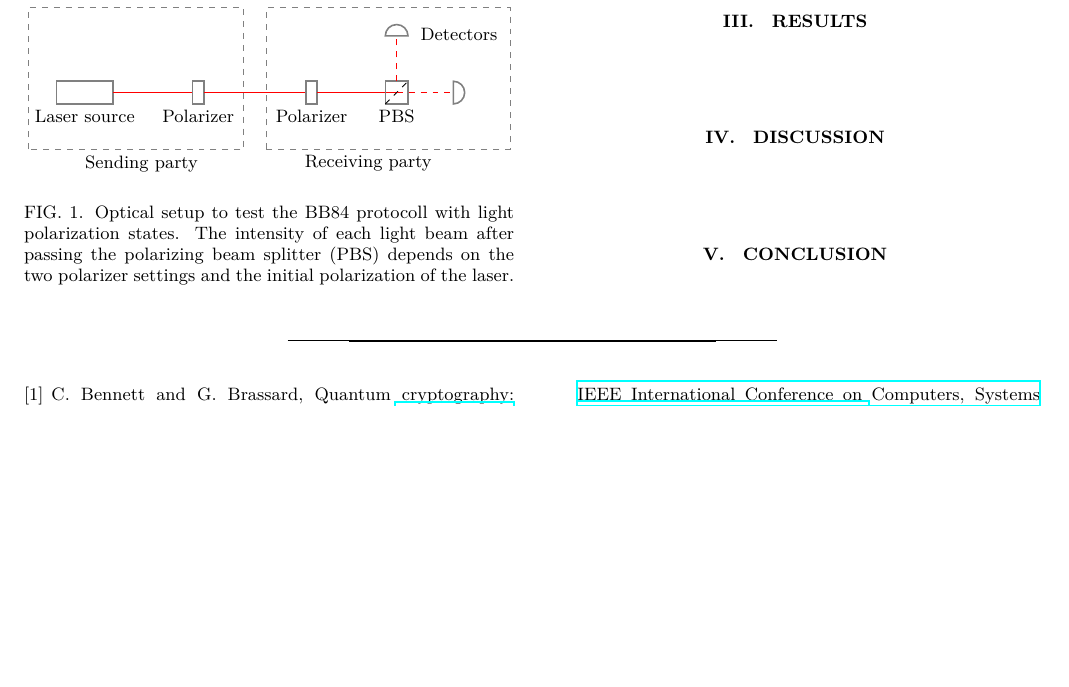
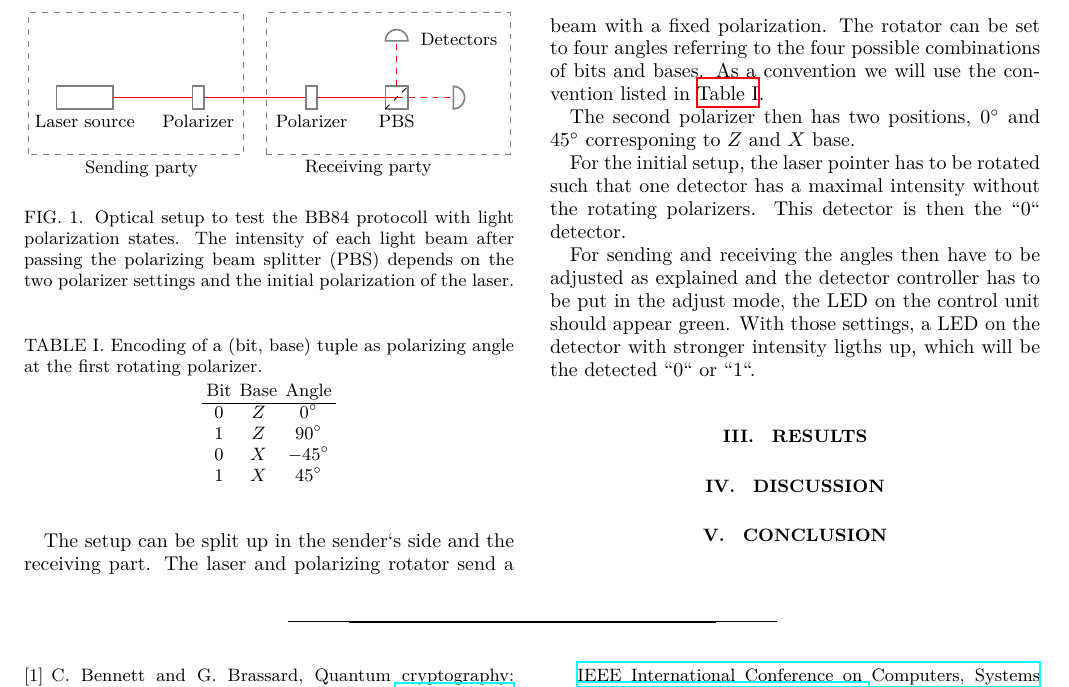
Before and after one commit to dormail/PhysicsLab3, a LaTeX paper (O1 Quantum Cryptography/main.tex, which reads O1 Quantum Cryptography/content/procedure.tex): part of page 2 of 2, cut at the place of the change, the shorter picture padded with empty space. Compiled offline with XeLaTeX.

Commit message:
section done

```diff
--- a/O1 Quantum Cryptography/content/procedure.tex
+++ b/O1 Quantum Cryptography/content/procedure.tex
@@ -43,3 +43,34 @@ paragraphs.
   the initial polarization of the laser.}
   \label{fig:setup}
 \end{figure}
+
+The setup can be split up in the sender`s side and the receiving part. The laser and polarizing
+rotator send a beam with a fixed polarization. The rotator can be set to four angles referring to
+the four possible combinations of bits and bases. As a convention we will use the convention listed
+in \autoref{tab:bit-encoding}.
+
+\begin{table}
+  \centering
+  \caption{Encoding of a (bit, base) tuple as polarizing angle at the first rotating polarizer.}
+  \label{tab:bit-encoding}
+  \sisetup{table-format=2.1}
+  \begin{tabular}{c c c}
+    Bit & Base & Angle \\
+    \hline
+    0 & $Z$ & $0^\circ$ \\
+    1 & $Z$ & $90^\circ$ \\
+    0 & $X$ & $-45^\circ$ \\
+    1 & $X$ & $45^\circ$ \\
+  \end{tabular}
+\end{table}
+
+The second polarizer then has two positions, $0^\circ$ and $45^\circ$ corresponing to $Z$ and $X$
+base.
+
+For the initial setup, the laser pointer has to be rotated such that one detector has a maximal
+intensity without the rotating polarizers. This detector is then the ``0`` detector.
+
+For sending and receiving the angles then have to be adjusted as explained and the detector
+controller has to be put in the adjust mode, the LED on the control unit should appear green. With
+those settings, a LED on the detector with stronger intensity ligths up, which will be the detected
+``0`` or ``1``.
```
